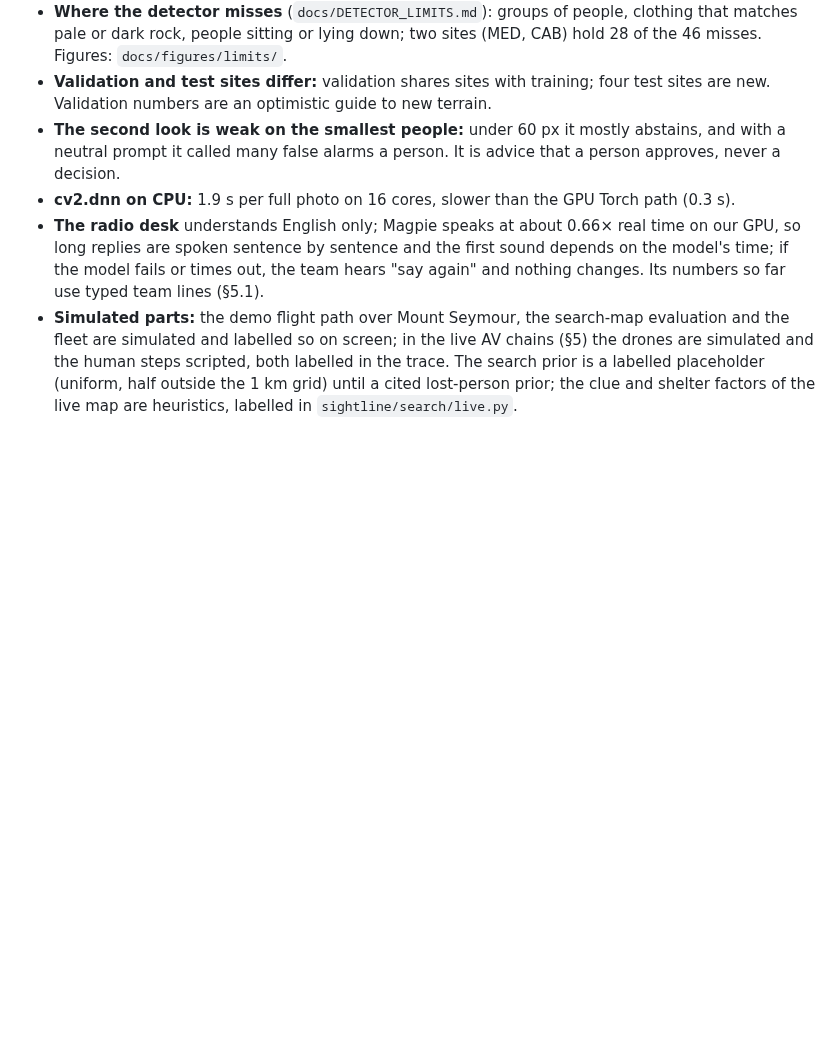
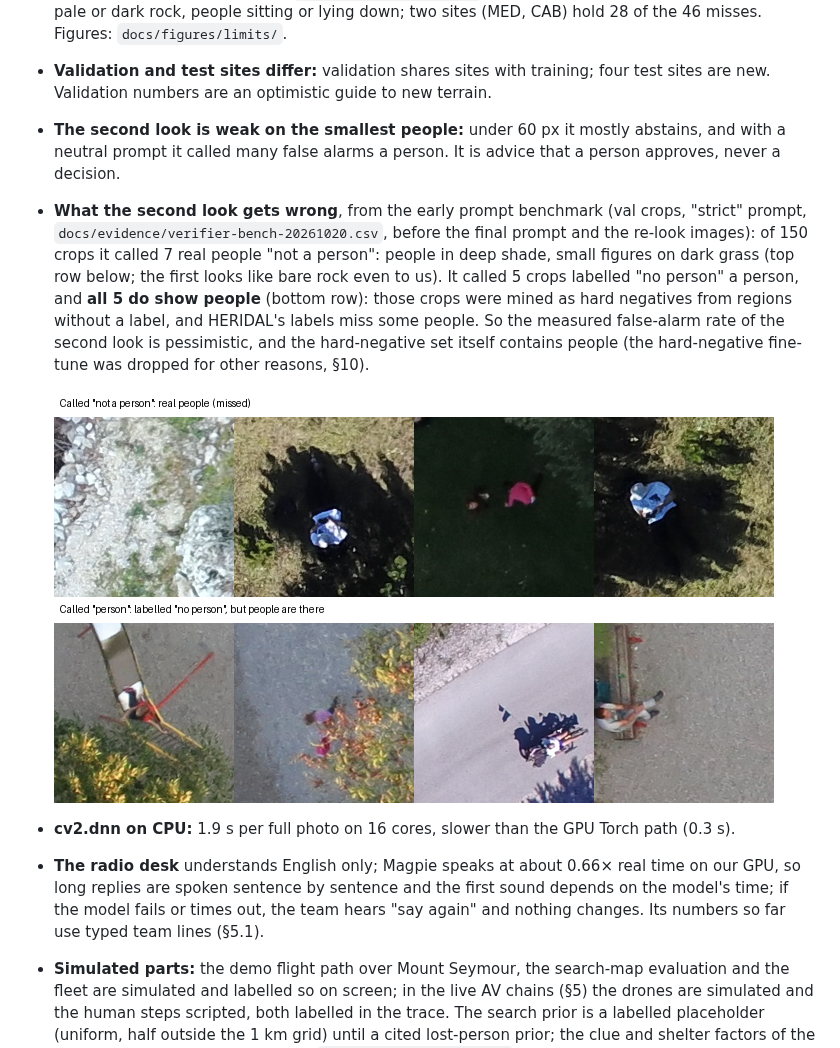
Before and after one commit to Drivera0/sightline, a Markdown page: docs/report/OPENCV_REPORT.md, the part around the change. Drawn GitHub-style; pictures changed too: docs/figures/verifier/errors.png (added); blank space fills up the shorter version.

Commit message:
Report §8: second-look failure examples; the mined hard negatives contain people

```diff
--- a/docs/report/OPENCV_REPORT.md
+++ b/docs/report/OPENCV_REPORT.md
@@ -442,6 +442,17 @@ HERIDAL photo covering 142 cells.
 - **The second look is weak on the smallest people:** under 60 px it mostly abstains, and with a
   neutral prompt it called many false alarms a person. It is advice that a person approves, never
   a decision.
+- **What the second look gets wrong**, from the early prompt benchmark (val crops, "strict" prompt,
+  `docs/evidence/verifier-bench-20261020.csv`, before the final prompt and the re-look images): of 150
+  crops it called 7 real people "not a person": people in deep shade, small figures on dark grass (top
+  row below; the first looks like bare rock even to us). It called 5 crops labelled "no person" a
+  person, and **all 5 do show people** (bottom row): those crops were mined as hard negatives from
+  regions without a label, and HERIDAL's labels miss some people. So the measured false-alarm rate of
+  the second look is pessimistic, and the hard-negative set itself contains people (the hard-negative
+  fine-tune was dropped for other reasons, §10).
+
+  ![Second-look errors](../figures/verifier/errors.png)
+
 - **cv2.dnn on CPU:** 1.9 s per full photo on 16 cores, slower than the GPU Torch path (0.3 s).
 - **The radio desk** understands English only; Magpie speaks at about 0.66× real time on our GPU,
   so long replies are spoken sentence by sentence and the first sound depends on the model's time;
```
Also changed, not shown: 1 other file.
